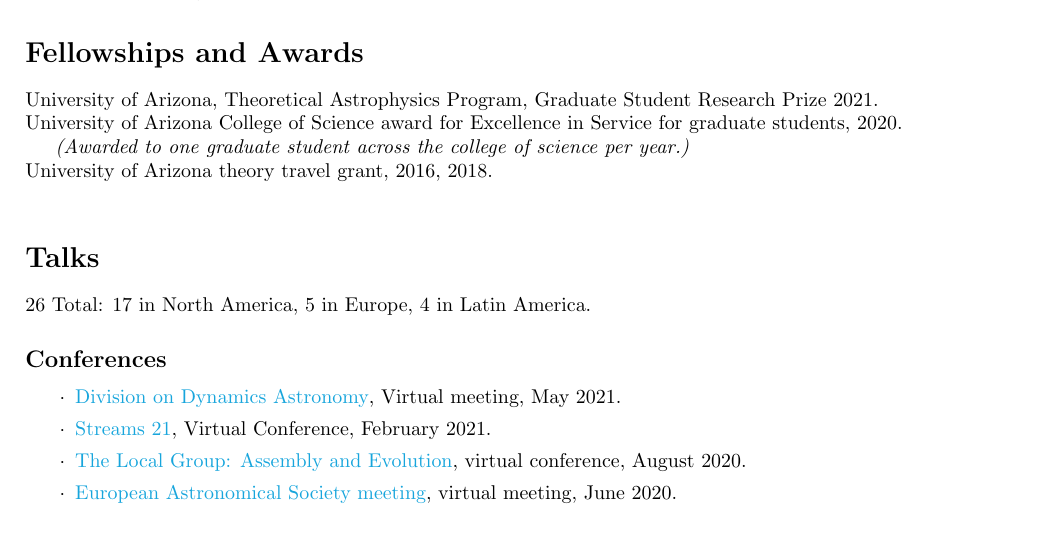
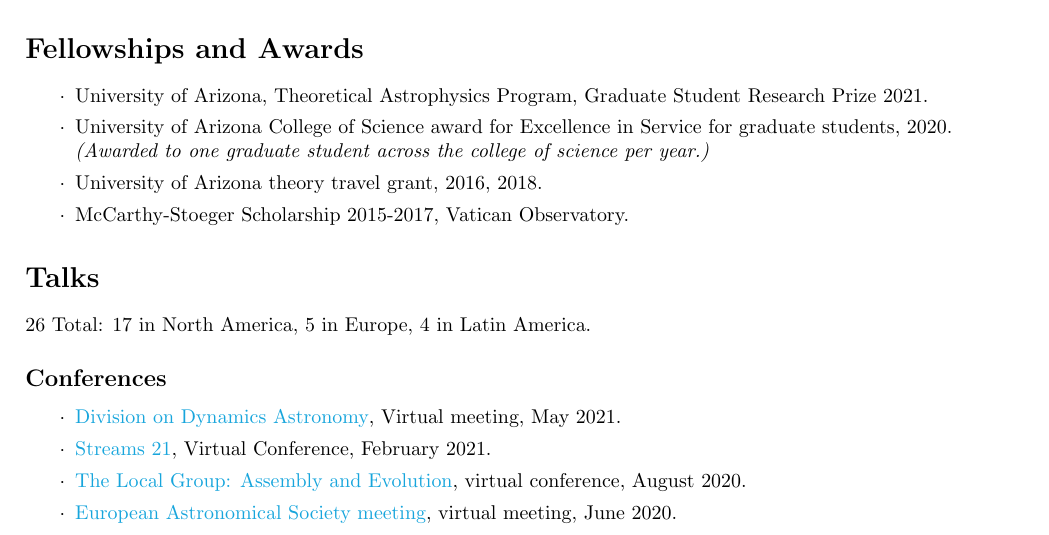
Before and after one commit to jngaravitoc/CV, a LaTeX CV (CV.tex): part of page 1 of 4, cut so that both start at the same text. Compiled offline with pdfLaTeX.

Commit message:
updated CV

```diff
--- a/CV.tex
+++ b/CV.tex
@@ -52,13 +52,20 @@
 
 \section*{Fellowships and Awards}
 
-University of Arizona, Theoretical Astrophysics Program, Graduate Student
-Research Prize 2021.\\
-University of Arizona College of Science award for Excellence in
-Service for graduate students, 2020. \\
+
+\begin{itemize}
+  \setlength\itemsep{0.0em}
+  \renewcommand\labelitemi{$\cdot$}
+
+\item University of Arizona, Theoretical Astrophysics Program, Graduate Student
+Research Prize 2021.
+\item University of Arizona College of Science award for Excellence in
+Service for graduate students, 2020.\\
 \indent \textit{(Awarded to one graduate student across the college of
-science per year.)}\\
-University of Arizona theory travel grant, 2016, 2018. \\
+science per year.)}
+\item University of Arizona theory travel grant, 2016, 2018.
+\item McCarthy-Stoeger Scholarship 2015-2017, Vatican Observatory.
+\end{itemize}
 %SpaceArt scholarship, Bogot\'a Planetarium: For developing art and science material for children, 2014. \\
 %Best research project at the Gaia Summer school, UNAM, Mexico City, 2013.
 %2010 - $1^{st}$ Place Maloka (interactive Science Museum) contest to design a didactical physics experiment.\\
```
Also changed, not shown: CV.pdf.
